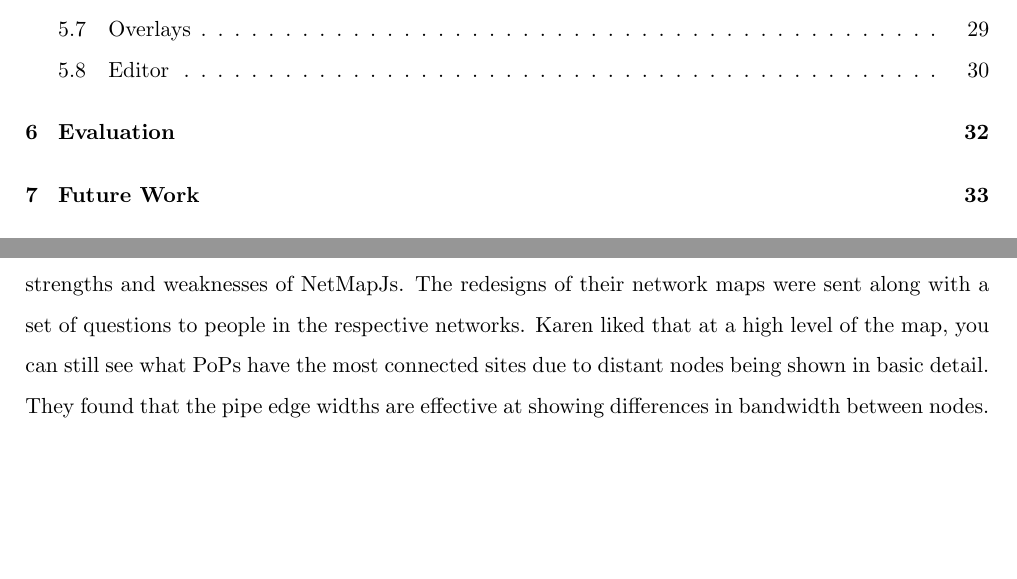
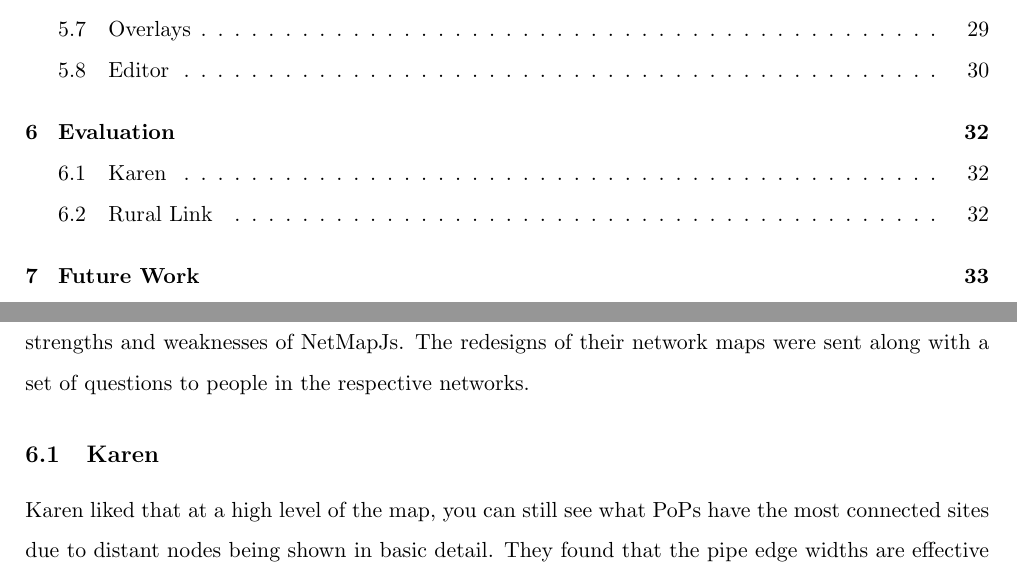
Before and after one commit to oughton/520-Report, a LaTeX document (520-report.tex): two parts of pages 2 and 32 of 39, joined at a grey line, cut so that both start at the same text, the shorter picture padded with empty space. Compiled offline with pdfLaTeX.

Commit message:
Split up evaluation section into two parts as per Richard's suggestions.

```diff
--- a/520-report.tex
+++ b/520-report.tex
@@ -1310,7 +1310,11 @@ the editor.
 An evaluation with network engineers from Rural Link and Karen was performed to
 analyse the strengths and weaknesses of NetMapJs. The redesigns of their network
 maps were sent along with a set of questions to people in the respective
-networks. Karen liked that at a high level of the map, you can still see what
+networks.
+
+\subsection{Karen}
+
+Karen liked that at a high level of the map, you can still see what
 PoPs have the most connected sites due to distant nodes being shown in basic
 detail. They found that the pipe edge widths are effective at showing
 differences in bandwidth between nodes. Being able to view VLAN traffic
```
Also changed, not shown: 520-report.tex (2 more changed lines).
